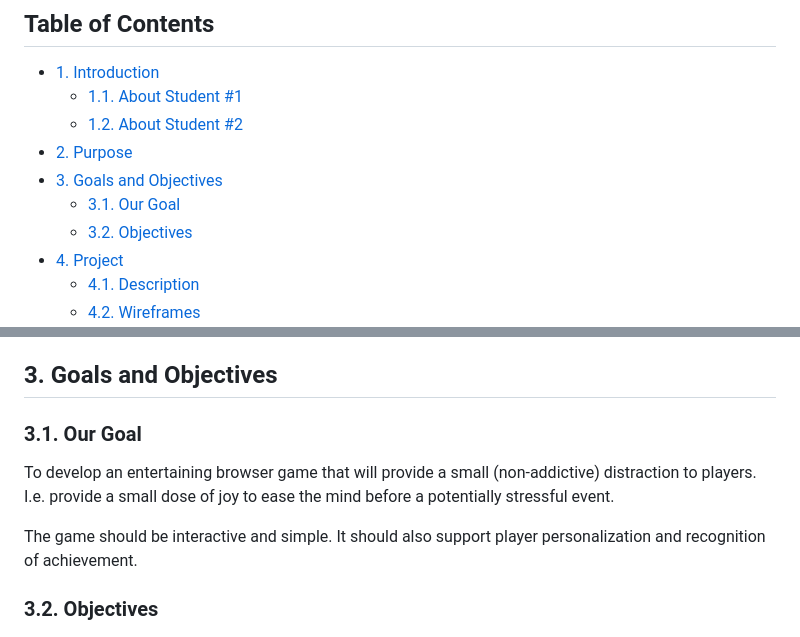
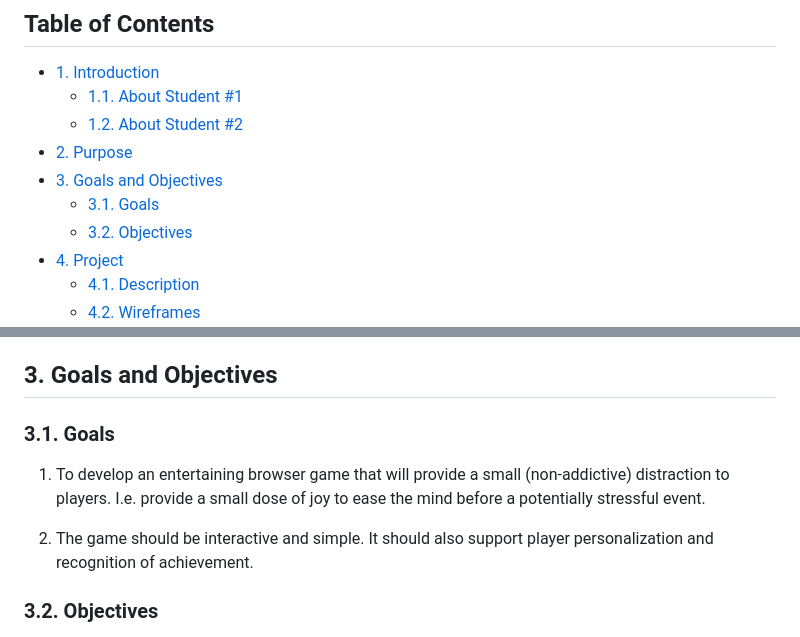
Before and after one commit to nboehlje/se319-midterm-project, a Markdown page: docs/Midtermproposal_19.md, 2 parts joined by grey strips. Drawn GitHub-style.

Commit message:
updated goals section

```diff
--- a/docs/Midtermproposal_19.md
+++ b/docs/Midtermproposal_19.md
@@ -14,7 +14,7 @@ Midterm Project Proposal
   - [1.2. About Student #2](#12-about-student-2)
 - [2. Purpose](#2-purpose)
 - [3. Goals and Objectives](#3-goals-and-objectives)
-  - [3.1. Our Goal](#31-our-goal)
+  - [3.1. Goals](#31-goals)
   - [3.2. Objectives](#32-objectives)
 - [4. Project](#4-project)
   - [4.1. Description](#41-description)
@@ -42,11 +42,11 @@ Simple, browser-based games can be an enjoyable way to spend time while sitting
 
 ## 3. Goals and Objectives
 
-### 3.1. Our Goal
+### 3.1. Goals
 
-To develop an entertaining browser game that will provide a small (non-addictive) distraction to players. I.e. provide a small dose of joy to ease the mind before a potentially stressful event.
+1. To develop an entertaining browser game that will provide a small (non-addictive) distraction to players. I.e. provide a small dose of joy to ease the mind before a potentially stressful event.
 
-The game should be interactive and simple. It should also support player personalization and recognition of achievement.
+2. The game should be interactive and simple. It should also support player personalization and recognition of achievement.
 
 ### 3.2. Objectives
 
```
